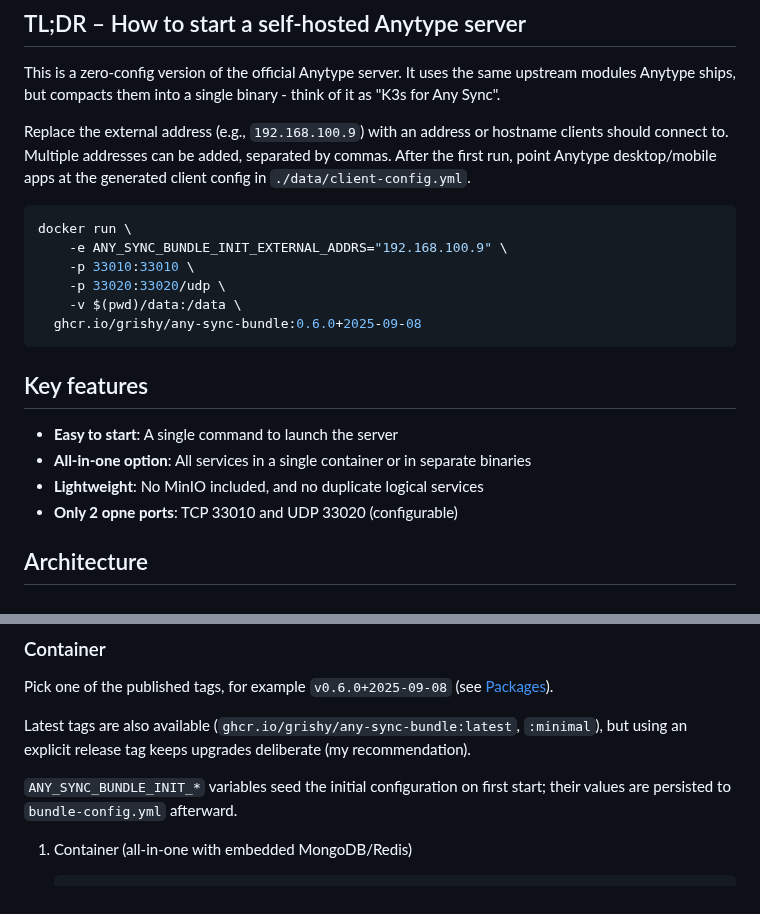
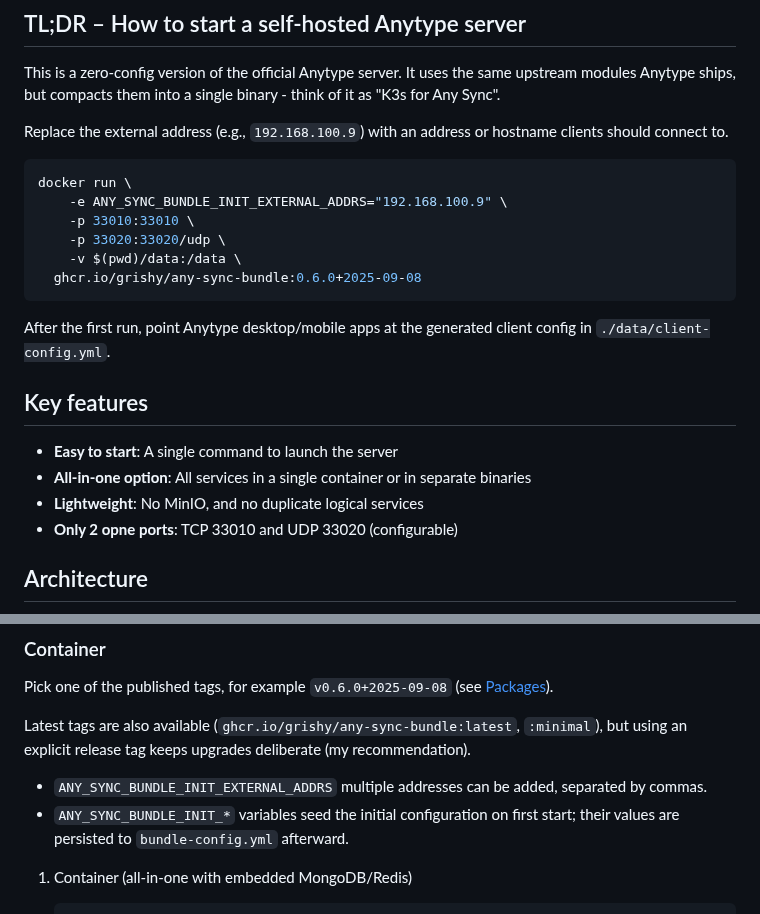
Before and after one commit to grishy/any-sync-bundle, a Markdown page: README.md, 2 parts joined by grey strips. GitHub-like rendering.

Commit message:
docs: make tldr shorter

````diff
--- a/README.md
+++ b/README.md
@@ -37,7 +37,7 @@
 
 This is a zero-config version of the official Anytype server. It uses the same upstream modules Anytype ships, but compacts them into a single binary - think of it as "K3s for Any Sync".
 
-Replace the external address (e.g., `192.168.100.9`) with an address or hostname clients should connect to. Multiple addresses can be added, separated by commas. After the first run, point Anytype desktop/mobile apps at the generated client config in `./data/client-config.yml`.
+Replace the external address (e.g., `192.168.100.9`) with an address or hostname clients should connect to.
 
 ```sh
 docker run \
@@ -48,11 +48,13 @@ docker run \
   ghcr.io/grishy/any-sync-bundle:0.6.0+2025-09-08
 ```
 
+After the first run, point Anytype desktop/mobile apps at the generated client config in `./data/client-config.yml`.
+
 ## Key features
 
 - **Easy to start**: A single command to launch the server
 - **All-in-one option**: All services in a single container or in separate binaries
-- **Lightweight**: No MinIO included, and no duplicate logical services
+- **Lightweight**: No MinIO, and no duplicate logical services
 - **Only 2 opne ports**: TCP 33010 and UDP 33020 (configurable)
 
 ## Architecture
@@ -75,7 +77,8 @@ Pick one of the published tags, for example `v0.6.0+2025-09-08` (see [Packages](
 
 Latest tags are also available (`ghcr.io/grishy/any-sync-bundle:latest`, `:minimal`), but using an explicit release tag keeps upgrades deliberate (my recommendation).
 
-`ANY_SYNC_BUNDLE_INIT_*` variables seed the initial configuration on first start; their values are persisted to `bundle-config.yml` afterward.
+- `ANY_SYNC_BUNDLE_INIT_EXTERNAL_ADDRS` multiple addresses can be added, separated by commas.
+- `ANY_SYNC_BUNDLE_INIT_*` variables seed the initial configuration on first start; their values are persisted to `bundle-config.yml` afterward.
 
 1. Container (all-in-one with embedded MongoDB/Redis)
 
````
